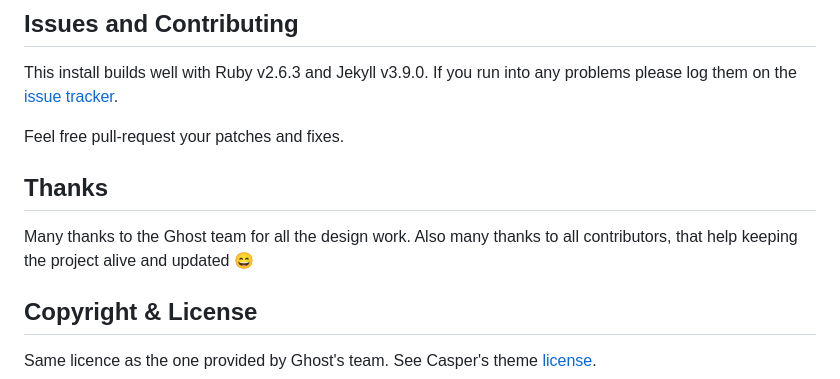
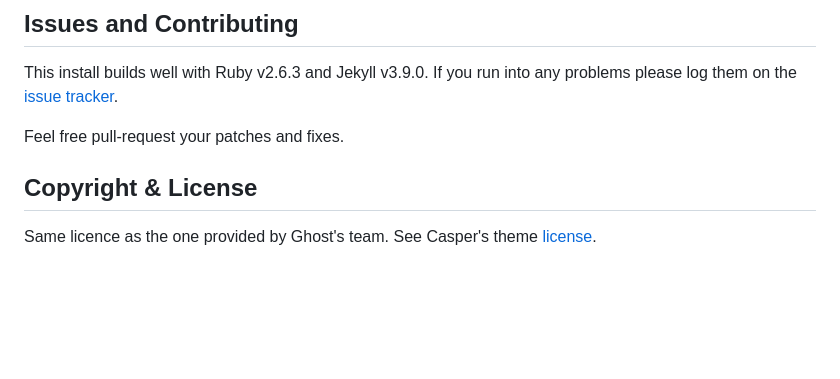
Before and after one commit to Kkowndoyoung/kkowndoyoung.github.io, a Markdown page: README.md, the part around the change. Rendered like a GitHub page; blank space fills up the shorter version.

```diff
--- a/README.md
+++ b/README.md
@@ -93,11 +93,6 @@ please log them on the [issue tracker](https://github.com/jekyllt/jasper2/issues
 
 Feel free pull-request your patches and fixes.
 
-## Thanks
-
-Many thanks to the Ghost team for all the design work. Also many thanks to all contributors,
-that help keeping the project alive and updated :smile:
-
 
 ## Copyright & License
 
```
